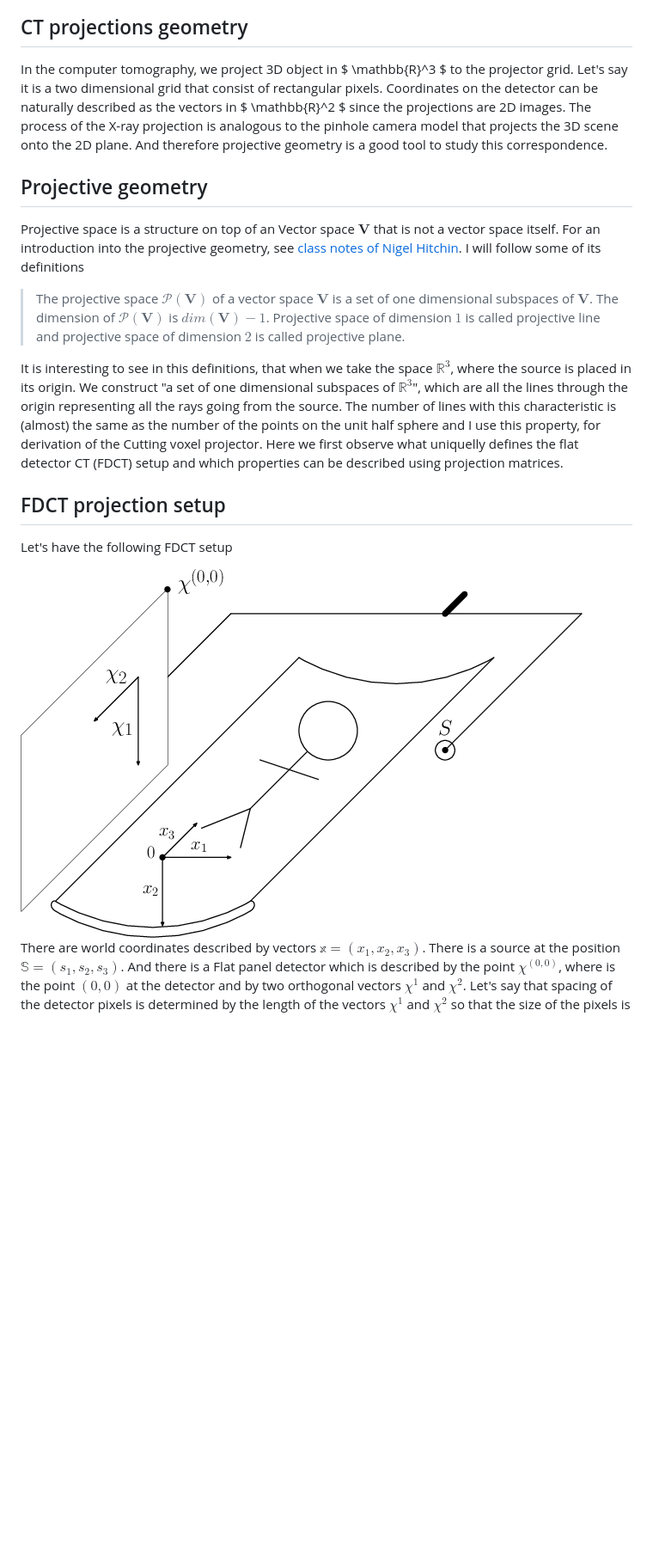
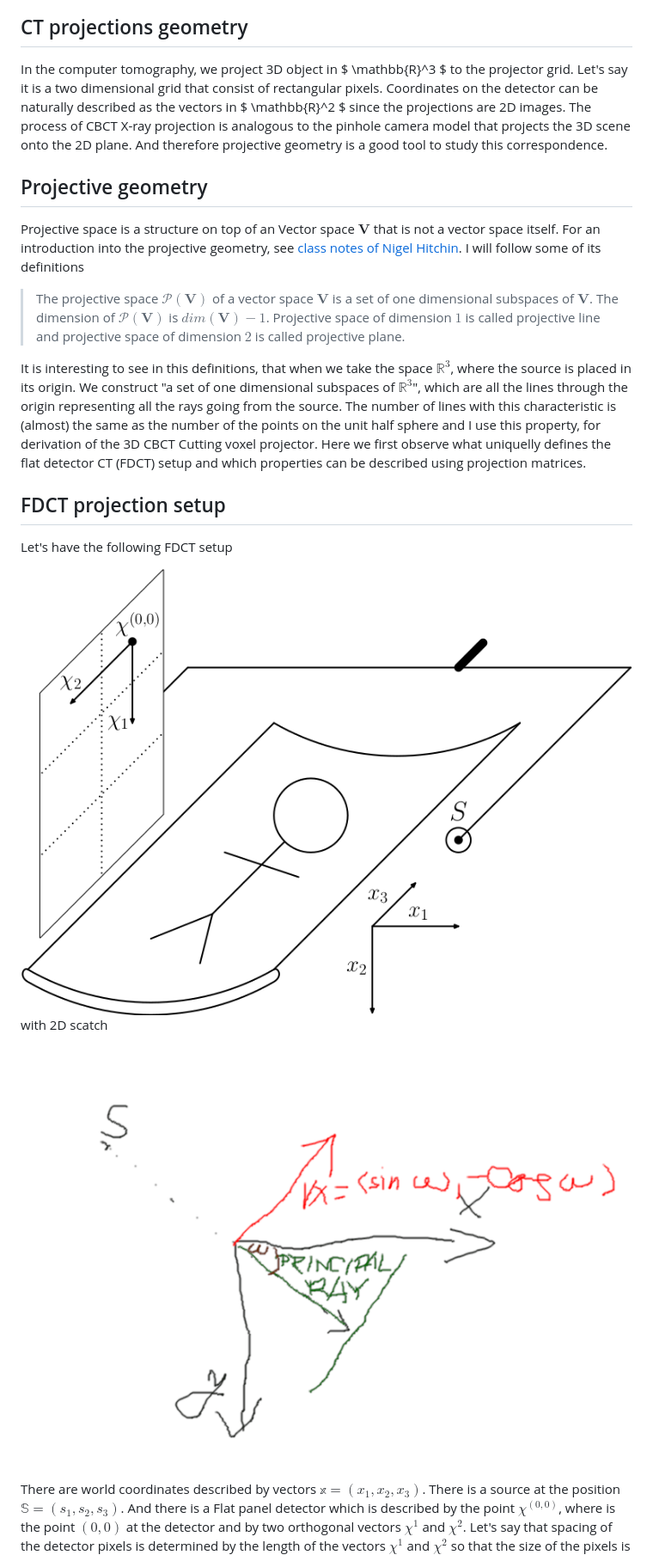
Before and after one commit to kulvait/KCT_doc, a Markdown page: posts/working-with-kct-cbct-2-projective-geometry-and-camera-matrices-to-describe-ct-geometry.md, the part around the change printed below. Shown: that part at 86% size. GitHub-like rendering; pictures changed too: images/CTGeometryConstraints.png (added), images/CTGeometryProjection.png (added); blank space fills up the shorter version.

```diff
--- a/posts/working-with-kct-cbct-2-projective-geometry-and-camera-matrices-to-describe-ct-geometry.md
+++ b/posts/working-with-kct-cbct-2-projective-geometry-and-camera-matrices-to-describe-ct-geometry.md
@@ -13,7 +13,7 @@
 Before we define particular geometry corresponding to the flat panel detector CT trajectory, we need to know some theory about projective geometry and camera matrices. This will be the content of this post.
 
 ## CT projections geometry
-In the computer tomography, we project 3D object in $ \mathbb{R}^3 $ to the projector grid. Let's say it is a two dimensional grid that consist of rectangular pixels. Coordinates on the detector can be naturally described as the vectors in $ \mathbb{R}^2 $ since the projections are 2D images. The process of the X-ray projection is analogous to the pinhole camera model that projects the 3D scene onto the 2D plane. And therefore projective geometry is a good tool to study this correspondence.
+In the computer tomography, we project 3D object in $ \mathbb{R}^3 $ to the projector grid. Let's say it is a two dimensional grid that consist of rectangular pixels. Coordinates on the detector can be naturally described as the vectors in $ \mathbb{R}^2 $ since the projections are 2D images. The process of CBCT X-ray projection is analogous to the pinhole camera model that projects the 3D scene onto the 2D plane. And therefore projective geometry is a good tool to study this correspondence.
 
 ## Projective geometry
 
@@ -21,13 +21,15 @@ Projective space is a structure on top of an Vector space $\mathbf{V}$ that is n
 
 > The projective space $\mathcal{P}(\mathbf{V})$ of a vector space $\mathbf{V}$ is a set of one dimensional subspaces of $\mathbf{V}$. The dimension of $\mathcal{P}(\mathbf{V})$ is $dim(\mathbf{V}) - 1$. Projective space of dimension $1$ is called projective line and projective space of dimension $2$ is called projective plane.
 
-It is interesting to see in this definitions, that when we take the space $\mathbb{R}^3$, where the source is placed in its origin. We construct "a set of one dimensional subspaces of $\mathbb{R}^3$", which are all the lines through the origin representing all the rays going from the source. The number of lines with this characteristic is (almost) the same as the number of the points on the unit half sphere and I use this property, for derivation of the Cutting voxel projector. Here we first observe what uniquelly defines the flat detector CT (FDCT) setup and which properties can be described using projection matrices.
+It is interesting to see in this definitions, that when we take the space $\mathbb{R}^3$, where the source is placed in its origin. We construct "a set of one dimensional subspaces of $\mathbb{R}^3$", which are all the lines through the origin representing all the rays going from the source. The number of lines with this characteristic is (almost) the same as the number of the points on the unit half sphere and I use this property, for derivation of the 3D CBCT Cutting voxel projector. Here we first observe what uniquelly defines the flat detector CT (FDCT) setup and which properties can be described using projection matrices.
 
 ## FDCT projection setup
 
 Let's have the following FDCT setup
 
-<img src="/images/FDCTProjectionGeometry.png">
+<img src="/images/CTGeometryConstraints.png">
+with 2D scatch
+<img src="/images/CTGeometryProjection.png">
 
 There are world coordinates described by vectors $\mathbb{x} = (x_1, x_2, x_3)$. There is a source at the position $\mathbb{S} = (s_1, s_2, s_3)$. And there is a Flat panel detector which is described by the point $\chi^{(0,0)}$, where is the point $(0,0)$ at the detector and by two orthogonal vectors $\chi^1$ and $\chi^2$. Let's say that spacing of the detector pixels is determined by the length of the vectors $\chi^1$ and $\chi^2$ so that the size of the pixels is $|\chi^1| \times |\chi^2|$. Let's also say that pixel boundaries have zero thickness and where one pixel ends, another starts. We have to specify how many pixels is there in the directions $\chi^1$ and  $\chi^2$ and we have complete FDCT setup.
 
```
Also changed, not shown: other parts of posts/working-with-kct-cbct-2-projective-geometry-and-camera-matrices-to-describe-ct-geometry.md (+4 -4 lines), 6 other files.
